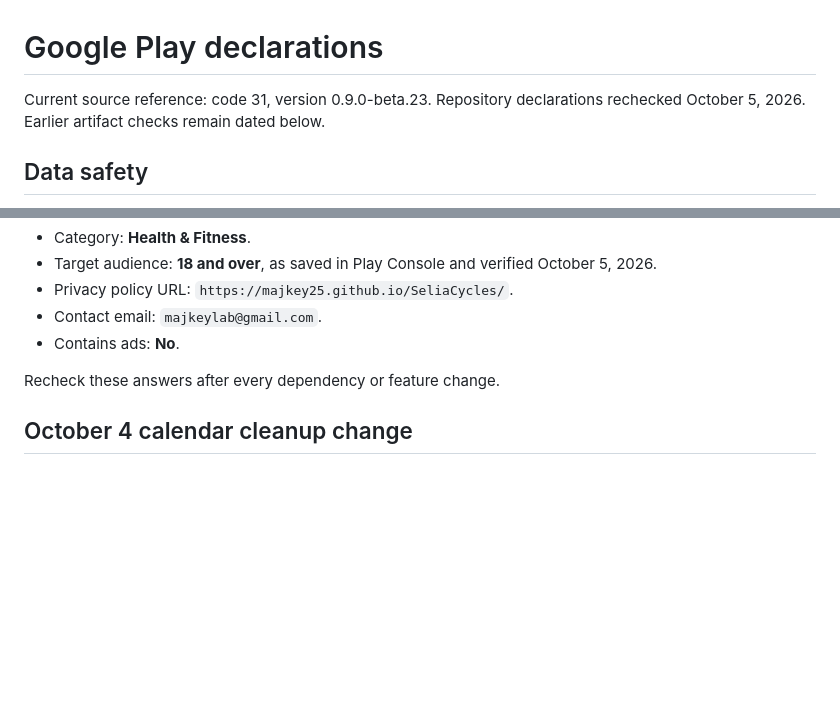
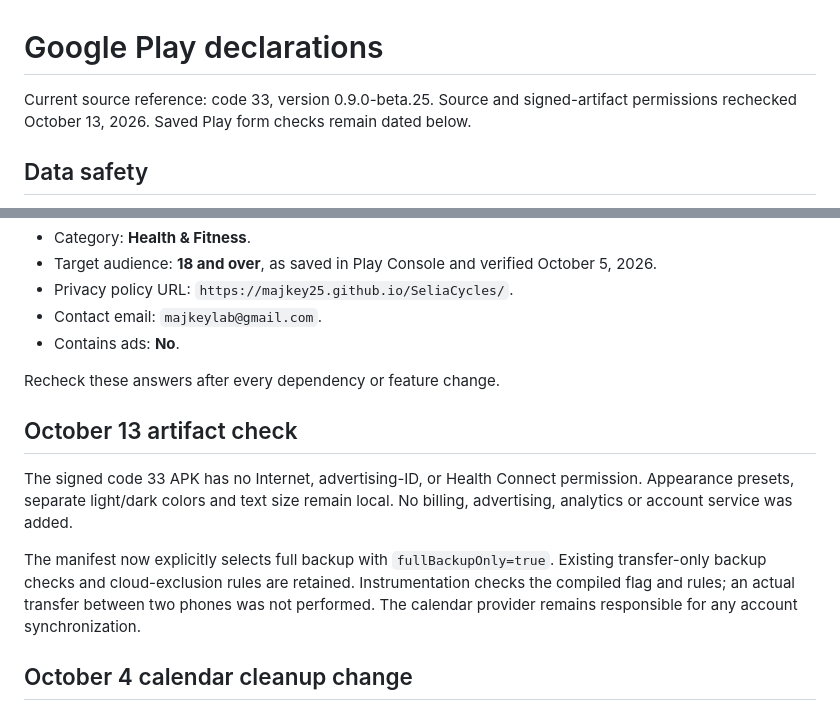
Before and after one commit to Majkey25/SeliaCycles, a Markdown page: docs/play-store/DATA_SAFETY.md, 2 parts joined by grey strips. Rendered like a GitHub page; blank space fills up the shorter version.

Commit message:
docs: record physical release verification and data checks

```diff
--- a/docs/play-store/DATA_SAFETY.md
+++ b/docs/play-store/DATA_SAFETY.md
@@ -1,6 +1,6 @@
 # Google Play declarations
 
-Current source reference: code 31, version 0.9.0-beta.23. Repository declarations rechecked October 5, 2026. Earlier artifact checks remain dated below.
+Current source reference: code 33, version 0.9.0-beta.25. Source and signed-artifact permissions rechecked October 13, 2026. Saved Play form checks remain dated below.
 
 ## Data safety
 
@@ -40,6 +40,12 @@ Current source reference: code 31, version 0.9.0-beta.23. Repository declaration
 
 Recheck these answers after every dependency or feature change.
 
+## October 13 artifact check
+
+The signed code 33 APK has no Internet, advertising-ID, or Health Connect permission. Appearance presets, separate light/dark colors and text size remain local. No billing, advertising, analytics or account service was added.
+
+The manifest now explicitly selects full backup with `fullBackupOnly=true`. Existing transfer-only backup checks and cloud-exclusion rules are retained. Instrumentation checks the compiled flag and rules; an actual transfer between two phones was not performed. The calendar provider remains responsible for any account synchronization.
+
 ## October 4 calendar cleanup change
 
 Code 31 adds a local preview for older calendar copies whose Android app identifiers are missing. The user chooses a calendar and checks individual copies before deletion. A title-only match cannot identify its original profile, so those copies are not deleted automatically. The preview cannot include cloud events that are absent from the device provider.
```
Also changed, not shown: docs/qa/2026-10-13-code33-hardening.md (added, +36 -0 lines).
